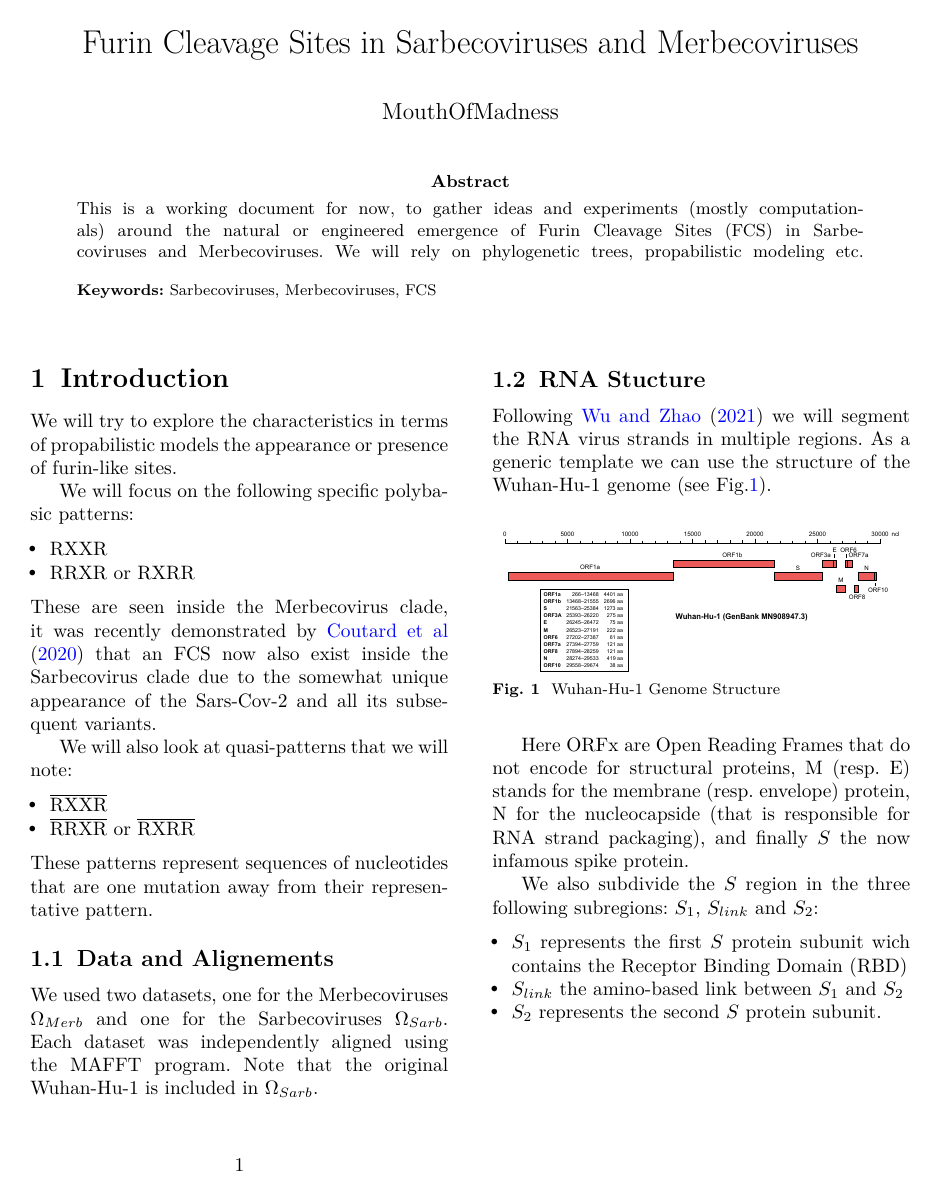
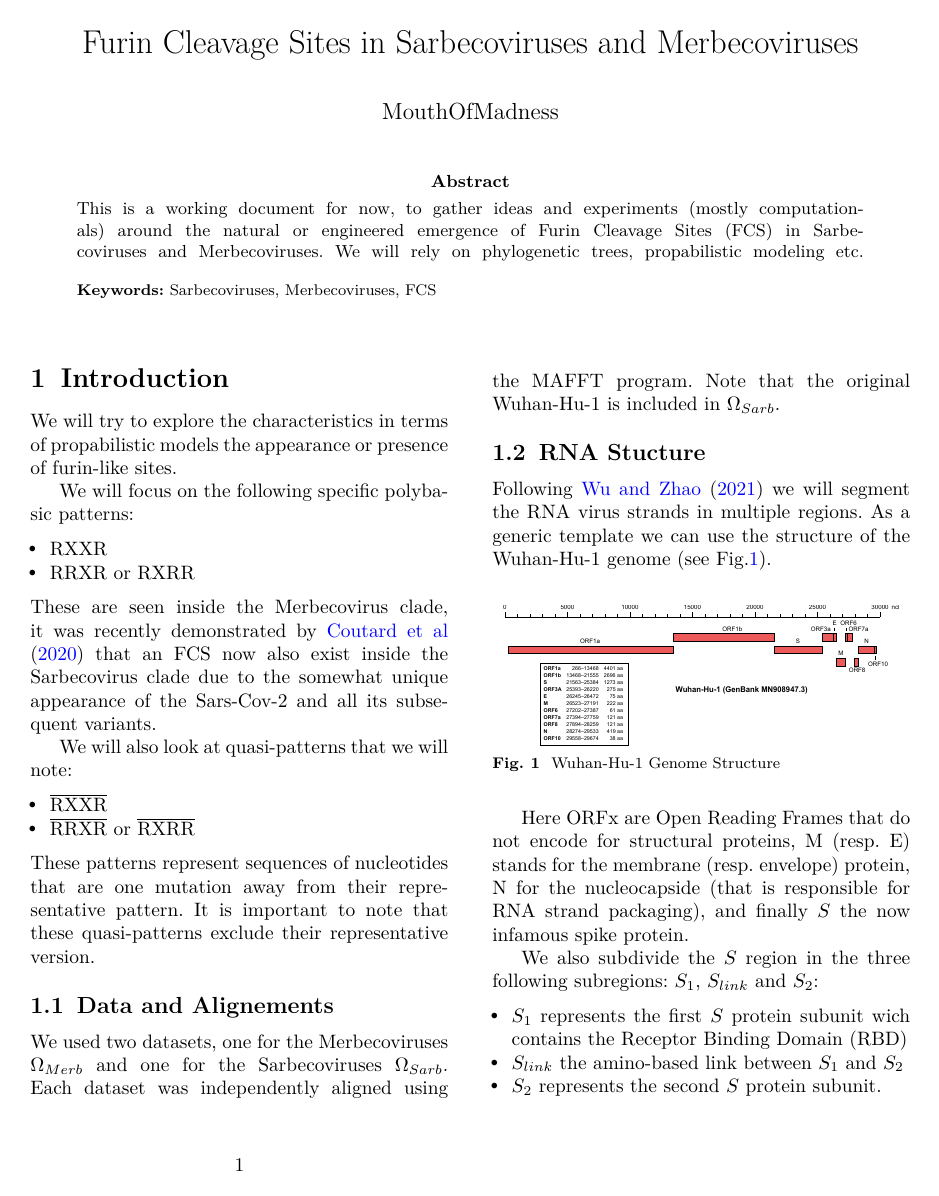
Before and after one commit to MouthOfUberMadness/ml-rna, a LaTeX paper (docs/research.tex): page 1 of 2. Compiled offline with pdfLaTeX.

Commit message:
Update article

```diff
--- a/docs/research.tex
+++ b/docs/research.tex
@@ -80,6 +80,7 @@ We will also look at quasi-patterns that we will note:
     \item $\overline{\text{RRXR}}$ or $\overline{\text{RXRR}}$
 \end{itemize}
 These patterns represent sequences of nucleotides that are one mutation away from their representative pattern.
+It is important to note that these quasi-patterns exclude their representative version.
 
 \subsection{Data and Alignements}
 We used two datasets, one for the Merbecoviruses $\Omega_{Merb}$ and one for the Sarbecoviruses $\Omega_{Sarb}$.
```
Also changed, not shown: article.pdf, docs/research.tex (1 more changed lines).
